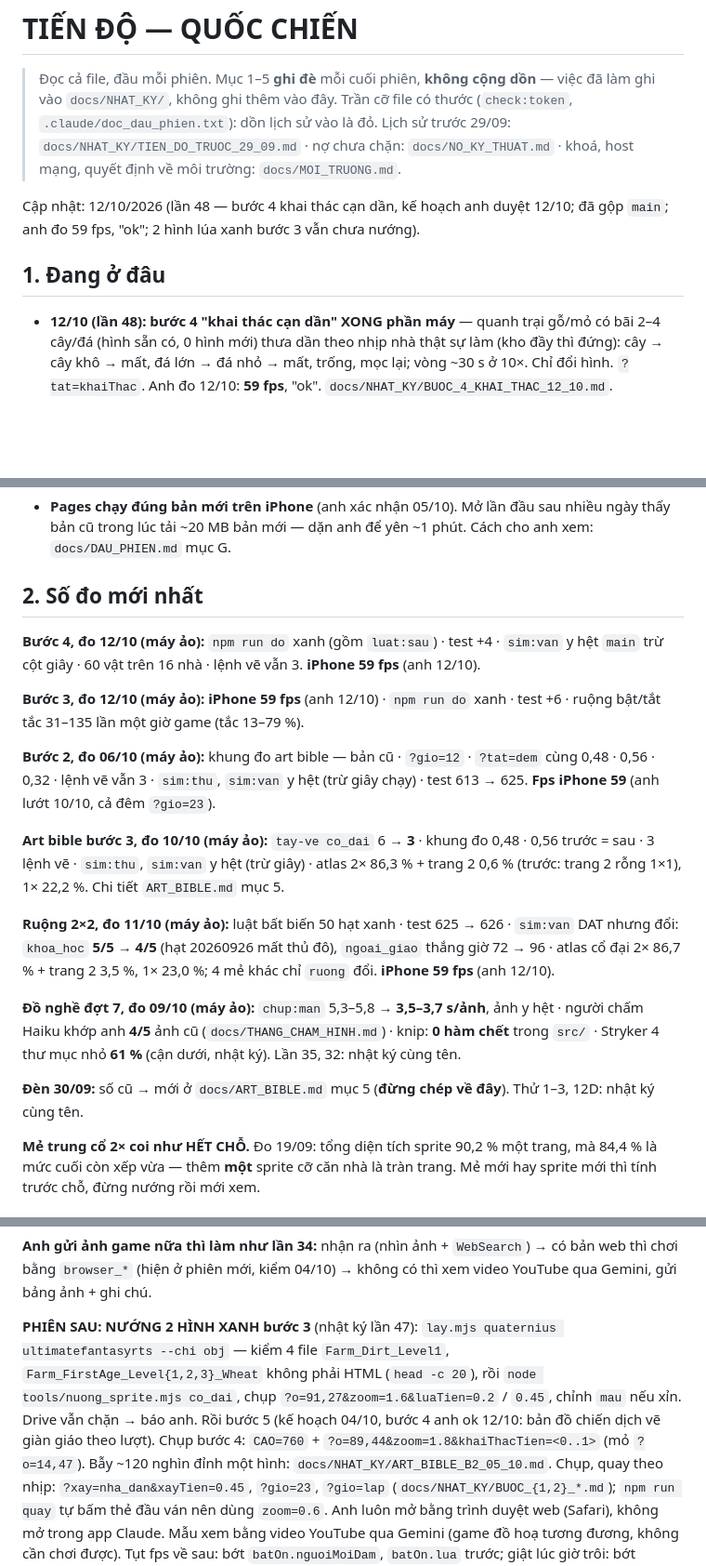
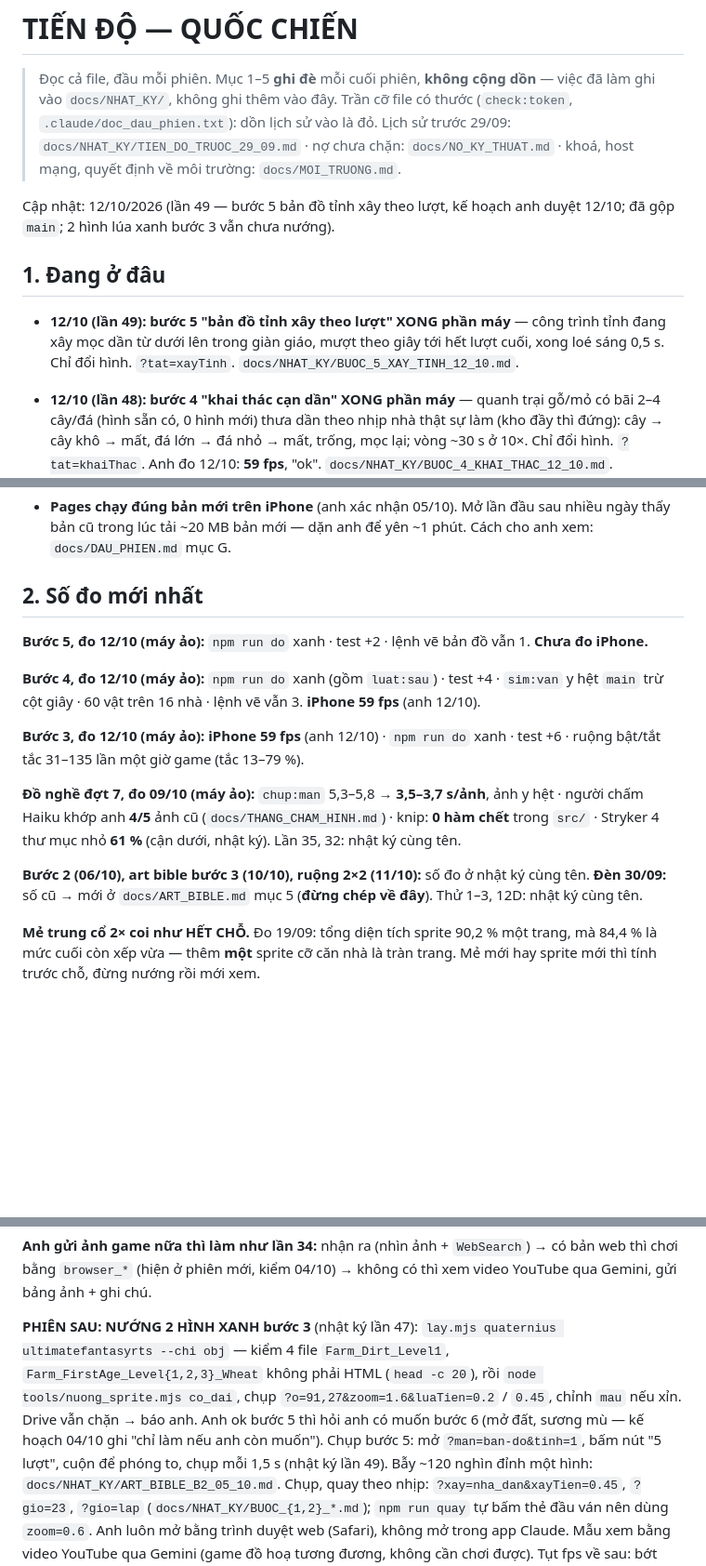
Before and after one commit to gc1001vn-svg/quoc-chien, a Markdown page: docs/TIEN_DO.md, 3 parts joined by grey strips. Shown at 93% size. GitHub-like rendering; blank space fills up the shorter version.

Commit message:
docs: ghi buoc 5 xay tinh theo luot vao nhat ky, tien do lan 49
Co-Authored-By: Claude Opus 5.5 <noreply@anthropic.com>
Claude-Session: https://claude.ai/code/session_01RAeJhaug5U2onXGZ5XpKNx

```diff
--- a/docs/TIEN_DO.md
+++ b/docs/TIEN_DO.md
@@ -6,10 +6,13 @@
 > Lịch sử trước 29/09: `docs/NHAT_KY/TIEN_DO_TRUOC_29_09.md` · nợ chưa chặn: `docs/NO_KY_THUAT.md`
 > · khoá, host mạng, quyết định về môi trường: `docs/MOI_TRUONG.md`.
 
-Cập nhật: 12/10/2026 (lần 48 — bước 4 khai thác cạn dần, kế hoạch anh duyệt 12/10; đã gộp `main`; anh đo 59 fps, "ok"; 2 hình lúa xanh bước 3 vẫn chưa nướng).
+Cập nhật: 12/10/2026 (lần 49 — bước 5 bản đồ tỉnh xây theo lượt, kế hoạch anh duyệt 12/10; đã gộp `main`; 2 hình lúa xanh bước 3 vẫn chưa nướng).
 
 ## 1. Đang ở đâu
 
+- **12/10 (lần 49): bước 5 "bản đồ tỉnh xây theo lượt" XONG phần máy** — công trình tỉnh đang xây mọc dần từ dưới lên
+  trong giàn giáo, mượt theo giây tới hết lượt cuối, xong loé sáng 0,5 s. Chỉ đổi hình. `?tat=xayTinh`.
+  `docs/NHAT_KY/BUOC_5_XAY_TINH_12_10.md`.
 - **12/10 (lần 48): bước 4 "khai thác cạn dần" XONG phần máy** — quanh trại gỗ/mỏ có bãi 2–4 cây/đá (hình sẵn có, 0 hình mới)
   thưa dần theo nhịp nhà thật sự làm (kho đầy thì đứng): cây → cây khô → mất, đá lớn → đá nhỏ → mất, trống, mọc lại; vòng
   ~30 s ở 10×. Chỉ đổi hình. `?tat=khaiThac`. Anh đo 12/10: **59 fps**, "ok". `docs/NHAT_KY/BUOC_4_KHAI_THAC_12_10.md`.
@@ -40,24 +43,17 @@ Cập nhật: 12/10/2026 (lần 48 — bước 4 khai thác cạn dần, kế ho
 
 ## 2. Số đo mới nhất
 
+**Bước 5, đo 12/10 (máy ảo):** `npm run do` xanh · test +2 · lệnh vẽ bản đồ vẫn 1. **Chưa đo iPhone.**
+
 **Bước 4, đo 12/10 (máy ảo):** `npm run do` xanh (gồm `luat:sau`) · test +4 · `sim:van` y hệt `main` trừ cột giây · 60 vật trên
 16 nhà · lệnh vẽ vẫn 3. **iPhone 59 fps** (anh 12/10).
 
 **Bước 3, đo 12/10 (máy ảo):** **iPhone 59 fps** (anh 12/10) · `npm run do` xanh · test +6 · ruộng bật/tắt tắc 31–135 lần một giờ game (tắc 13–79 %).
 
-**Bước 2, đo 06/10 (máy ảo):** khung đo art bible — bản cũ · `?gio=12` · `?tat=dem` cùng 0,48 · 0,56 · 0,32 · lệnh vẽ vẫn 3 ·
-`sim:thu`, `sim:van` y hệt (trừ giây chạy) · test 613 → 625. **Fps iPhone 59** (anh lướt 10/10, cả đêm `?gio=23`).
-
-**Art bible bước 3, đo 10/10 (máy ảo):** `tay-ve co_dai` 6 → **3** · khung đo 0,48 · 0,56 trước = sau · 3 lệnh vẽ · `sim:thu`,
-`sim:van` y hệt (trừ giây) · atlas 2× 86,3 % + trang 2 0,6 % (trước: trang 2 rỗng 1×1), 1× 22,2 %. Chi tiết `ART_BIBLE.md` mục 5.
-
-**Ruộng 2×2, đo 11/10 (máy ảo):** luật bất biến 50 hạt xanh · test 625 → 626 · `sim:van` DAT nhưng đổi: `khoa_hoc` **5/5 → 4/5**
-(hạt 20260926 mất thủ đô), `ngoai_giao` thắng giờ 72 → 96 · atlas cổ đại 2× 86,7 % + trang 2 3,5 %, 1× 23,0 %; 4 mẻ khác chỉ `ruong` đổi. **iPhone 59 fps** (anh 12/10).
-
 **Đồ nghề đợt 7, đo 09/10 (máy ảo):** `chup:man` 5,3–5,8 → **3,5–3,7 s/ảnh**, ảnh y hệt · người chấm Haiku khớp anh **4/5** ảnh cũ
 (`docs/THANG_CHAM_HINH.md`) · knip: **0 hàm chết** trong `src/` · Stryker 4 thư mục nhỏ **61 %** (cận dưới, nhật ký). Lần 35, 32: nhật ký cùng tên.
 
-**Đèn 30/09:** số cũ → mới ở `docs/ART_BIBLE.md` mục 5 (**đừng chép về đây**). Thử 1–3, 12D: nhật ký cùng tên.
+**Bước 2 (06/10), art bible bước 3 (10/10), ruộng 2×2 (11/10):** số đo ở nhật ký cùng tên. **Đèn 30/09:** số cũ → mới ở `docs/ART_BIBLE.md` mục 5 (**đừng chép về đây**). Thử 1–3, 12D: nhật ký cùng tên.
 
 **Mẻ trung cổ 2× coi như HẾT CHỖ.** Đo 19/09: tổng diện tích sprite 90,2 % một trang, mà
 84,4 % là mức cuối còn xếp vừa — thêm **một** sprite cỡ căn nhà là tràn trang. Mẻ mới hay
@@ -118,8 +116,8 @@ mới, kiểm 04/10) → không có thì xem video YouTube qua Gemini, gửi b
 
 **PHIÊN SAU: NƯỚNG 2 HÌNH XANH bước 3** (nhật ký lần 47): `lay.mjs quaternius ultimatefantasyrts --chi obj` — kiểm
 4 file `Farm_Dirt_Level1`, `Farm_FirstAge_Level{1,2,3}_Wheat` không phải HTML (`head -c 20`), rồi `node tools/nuong_sprite.mjs co_dai`,
-chụp `?o=91,27&zoom=1.6&luaTien=0.2` / `0.45`, chỉnh `mau` nếu xỉn. Drive vẫn chặn → báo anh. Rồi bước 5 (kế hoạch 04/10, bước 4 anh ok 12/10:
- bản đồ chiến dịch vẽ giàn giáo theo lượt). Chụp bước 4: `CAO=760` + `?o=89,44&zoom=1.8&khaiThacTien=<0..1>` (mỏ `?o=14,47`).
+chụp `?o=91,27&zoom=1.6&luaTien=0.2` / `0.45`, chỉnh `mau` nếu xỉn. Drive vẫn chặn → báo anh. Anh ok bước 5 thì hỏi anh có muốn bước 6 (mở đất, sương mù — kế hoạch 04/10 ghi "chỉ làm nếu anh còn muốn"). Chụp bước 5:
+ mở `?man=ban-do&tinh=1`, bấm nút "5 lượt", cuộn để phóng to, chụp mỗi 1,5 s (nhật ký lần 49).
 Bẫy ~120 nghìn đỉnh
 một hình: `docs/NHAT_KY/ART_BIBLE_B2_05_10.md`. Chụp, quay theo nhịp: `?xay=nha_dan&xayTien=0.45`,
 `?gio=23`, `?gio=lap` (`docs/NHAT_KY/BUOC_{1,2}_*.md`); `npm run quay` tự bấm thẻ đầu ván nên dùng `zoom=0.6`. Anh luôn mở bằng
```
Also changed, not shown: other parts of docs/TIEN_DO.md (+3 -1 lines), docs/NHAT_KY/BUOC_5_XAY_TINH_12_10.md (added, +15 -0 lines).
